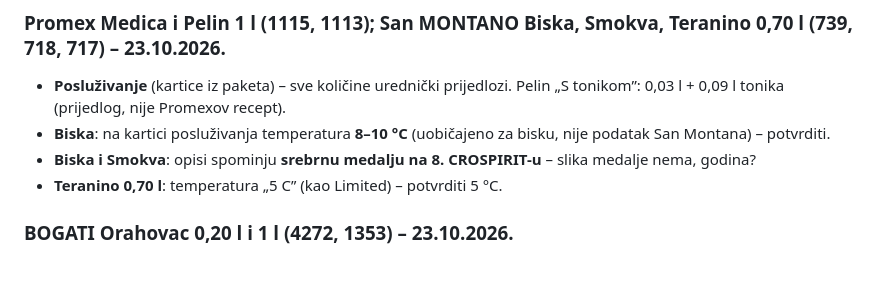
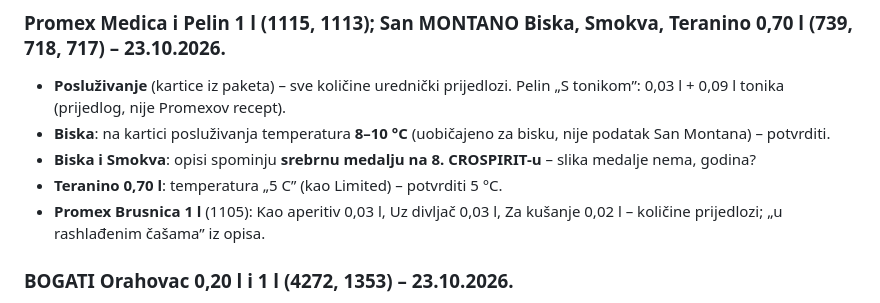
Before and after one commit to igkutil-blip/wordpress, a Markdown page: izdanja/ZA-PROVJERU.md, the part around the change. Rendered like a GitHub page; blank space fills up the shorter version.

Commit message:
Slike: Promex Brusnica 1 l
Co-Authored-By: Claude Opus 5.5 <noreply@anthropic.com>
Claude-Session: https://claude.ai/code/session_01WbSLVnEFCWMDPqwhYnpNJZ

```diff
--- a/izdanja/ZA-PROVJERU.md
+++ b/izdanja/ZA-PROVJERU.md
@@ -75,6 +75,7 @@ Natuknice za proizvode su i u adminu: **Domestic → Slike proizvoda → Za prov
 - **Biska**: na kartici posluživanja temperatura **8–10 °C** (uobičajeno za bisku, nije podatak San Montana) – potvrditi.
 - **Biska i Smokva**: opisi spominju **srebrnu medalju na 8. CROSPIRIT-u** – slika medalje nema, godina?
 - **Teranino 0,70 l**: temperatura „5 C” (kao Limited) – potvrditi 5 °C.
+- **Promex Brusnica 1 l** (1105): Kao aperitiv 0,03 l, Uz divljač 0,03 l, Za kušanje 0,02 l – količine prijedlozi; „u rashlađenim čašama” iz opisa.
 
 ### BOGATI Orahovac 0,20 l i 1 l (4272, 1353) – 23.10.2026.
 - **Posluživanje** (kartica iz paketa): Kao aperitiv / Uz slasticu (kolač od oraha) / Kao digestiv, po 0,03 l – autorski prijedlozi; načini i
```
Also changed, not shown: CLAUDE.md (+1 -0 lines).
